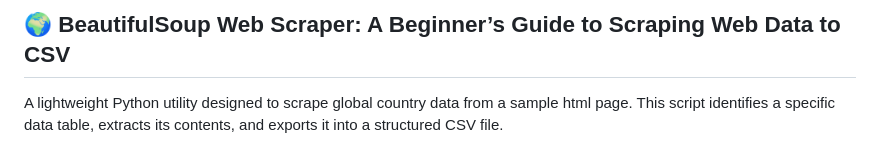
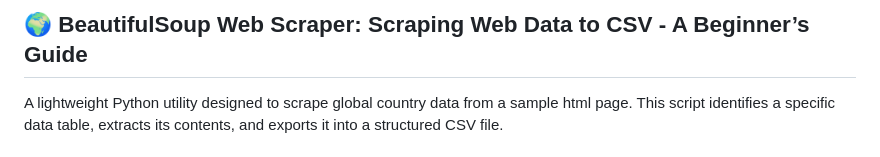
Before and after one commit to mobitrendz/my-b-soup, a Markdown page: README.md, the part around the change. Rendered like a GitHub page.

```diff
--- a/README.md
+++ b/README.md
@@ -1,4 +1,4 @@
-## 🌍 BeautifulSoup Web Scraper: A Beginner’s Guide to Scraping Web Data to CSV
+## 🌍 BeautifulSoup Web Scraper: Scraping Web Data to CSV - A Beginner’s Guide
 
 A lightweight Python utility designed to scrape global country data from a sample html page. This script identifies a specific data table, extracts its contents, and exports it into a structured CSV file.
 
```
